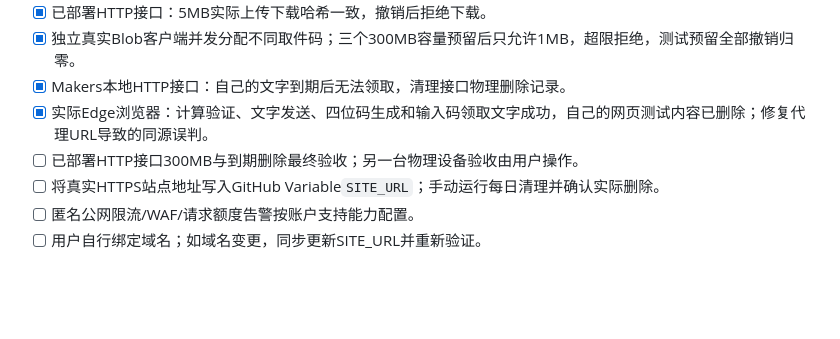
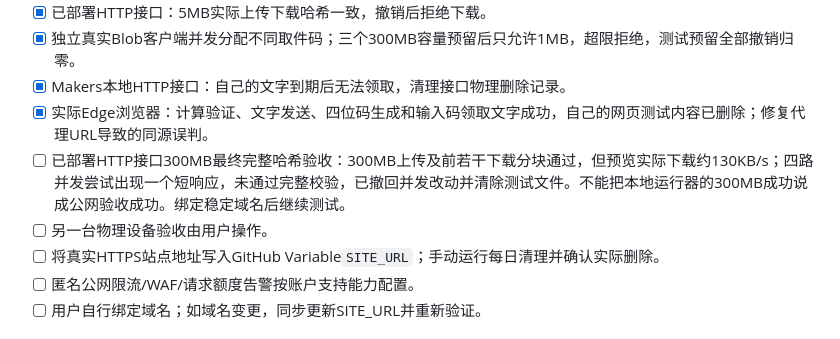
Before and after one commit to nmdft/drop, a Markdown page: PLAN.md, the part around the change. Drawn GitHub-style; blank space fills up the shorter version.

Commit message:
Record final preview verification limits

```diff
--- a/PLAN.md
+++ b/PLAN.md
@@ -28,7 +28,8 @@
 - [x] 独立真实Blob客户端并发分配不同取件码；三个300MB容量预留后只允许1MB，超限拒绝，测试预留全部撤销归零。
 - [x] Makers本地HTTP接口：自己的文字到期后无法领取，清理接口物理删除记录。
 - [x] 实际Edge浏览器：计算验证、文字发送、四位码生成和输入码领取文字成功，自己的网页测试内容已删除；修复代理URL导致的同源误判。
-- [ ] 已部署HTTP接口300MB与到期删除最终验收；另一台物理设备验收由用户操作。
+- [ ] 已部署HTTP接口300MB最终完整哈希验收：300MB上传及前若干下载分块通过，但预览实际下载约130KB/s；四路并发尝试出现一个短响应，未通过完整校验，已撤回并发改动并清除测试文件。不能把本地运行器的300MB成功说成公网验收成功。绑定稳定域名后继续测试。
+- [ ] 另一台物理设备验收由用户操作。
 - [ ] 将真实HTTPS站点地址写入GitHub Variable`SITE_URL`；手动运行每日清理并确认实际删除。
 - [ ] 匿名公网限流/WAF/请求额度告警按账户支持能力配置。
 - [ ] 用户自行绑定域名；如域名变更，同步更新SITE_URL并重新验证。
```
Also changed, not shown: README.md (+1 -0 lines).
